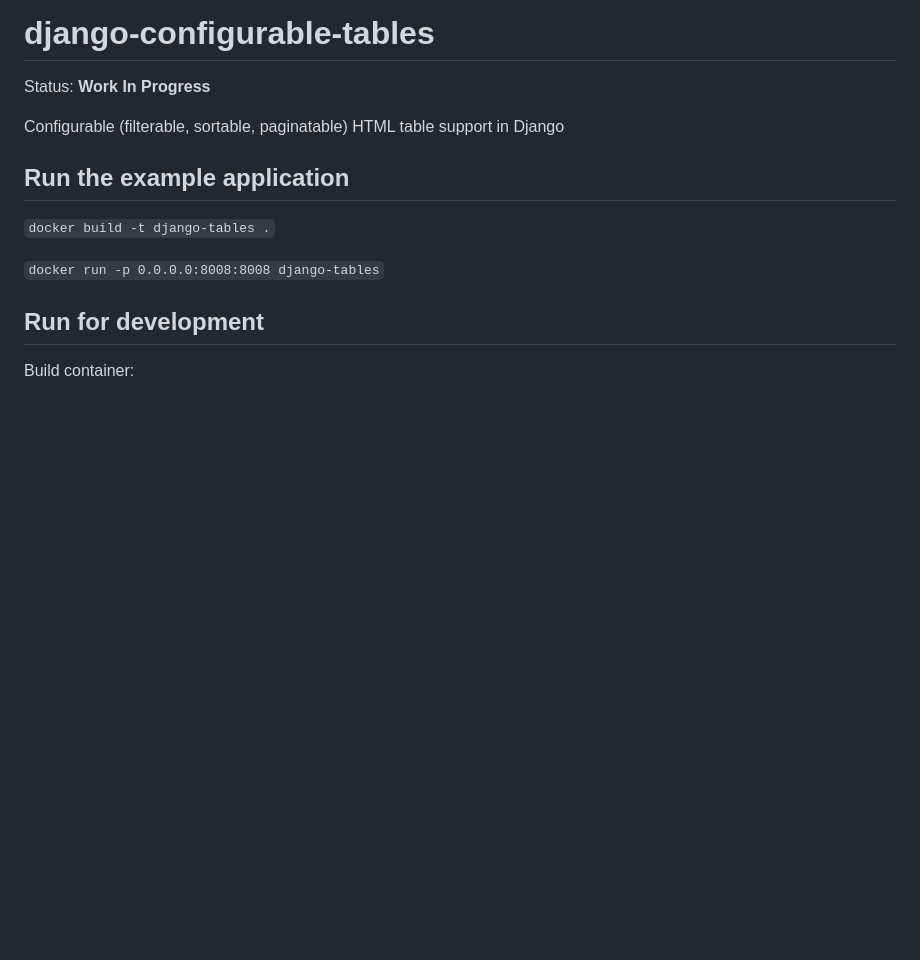
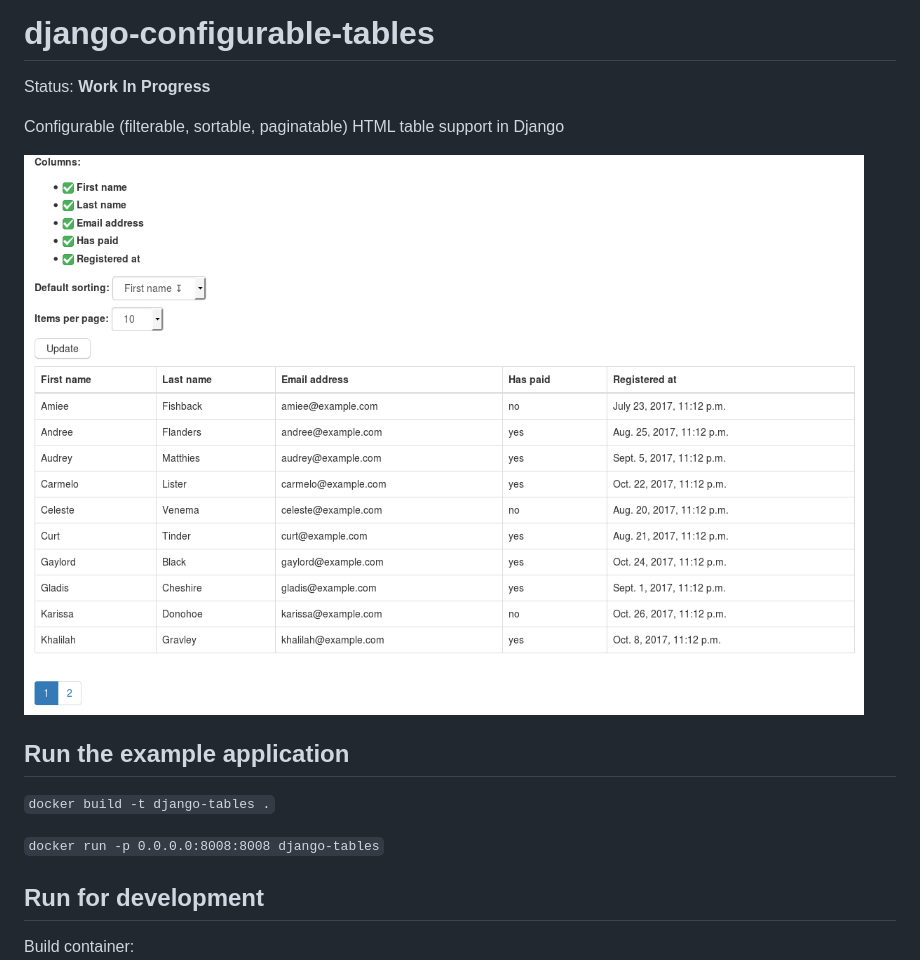
Before and after one commit to hostcontrol/django-configurable-tables, a Markdown page: README.md, the part around the change. Rendered like a GitHub page; pictures changed too: screenshot.png (added); blank space fills up the shorter version.

Commit message:
- Added extra types of columns to example application - Added screenshot - Removed a non-generic column type

```diff
--- a/README.md
+++ b/README.md
@@ -3,6 +3,8 @@
 Status: **Work In Progress**
 
 Configurable (filterable, sortable, paginatable) HTML table support in Django
+
+![Screenshot](screenshot.png)
 
 ## Run the example application
 
```
Also changed, not shown: 5 other files.
